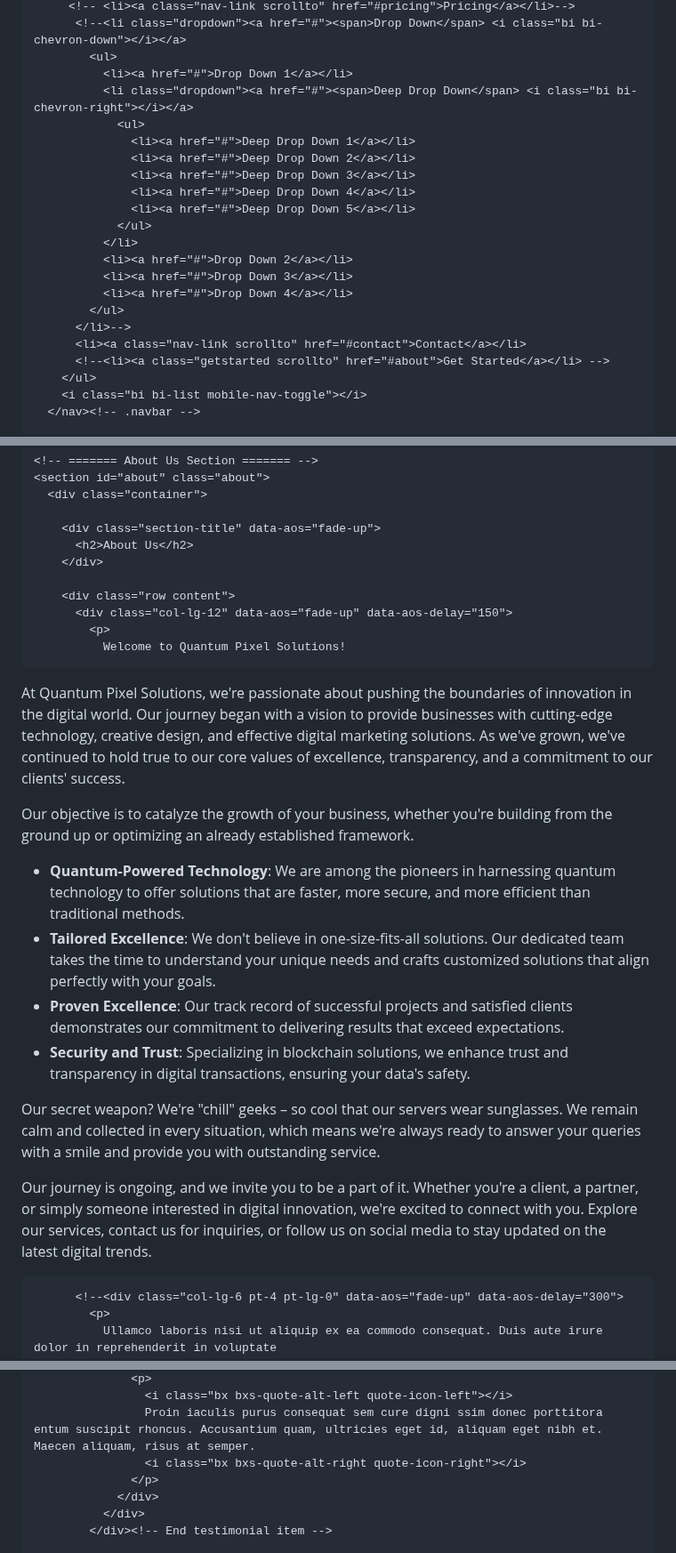
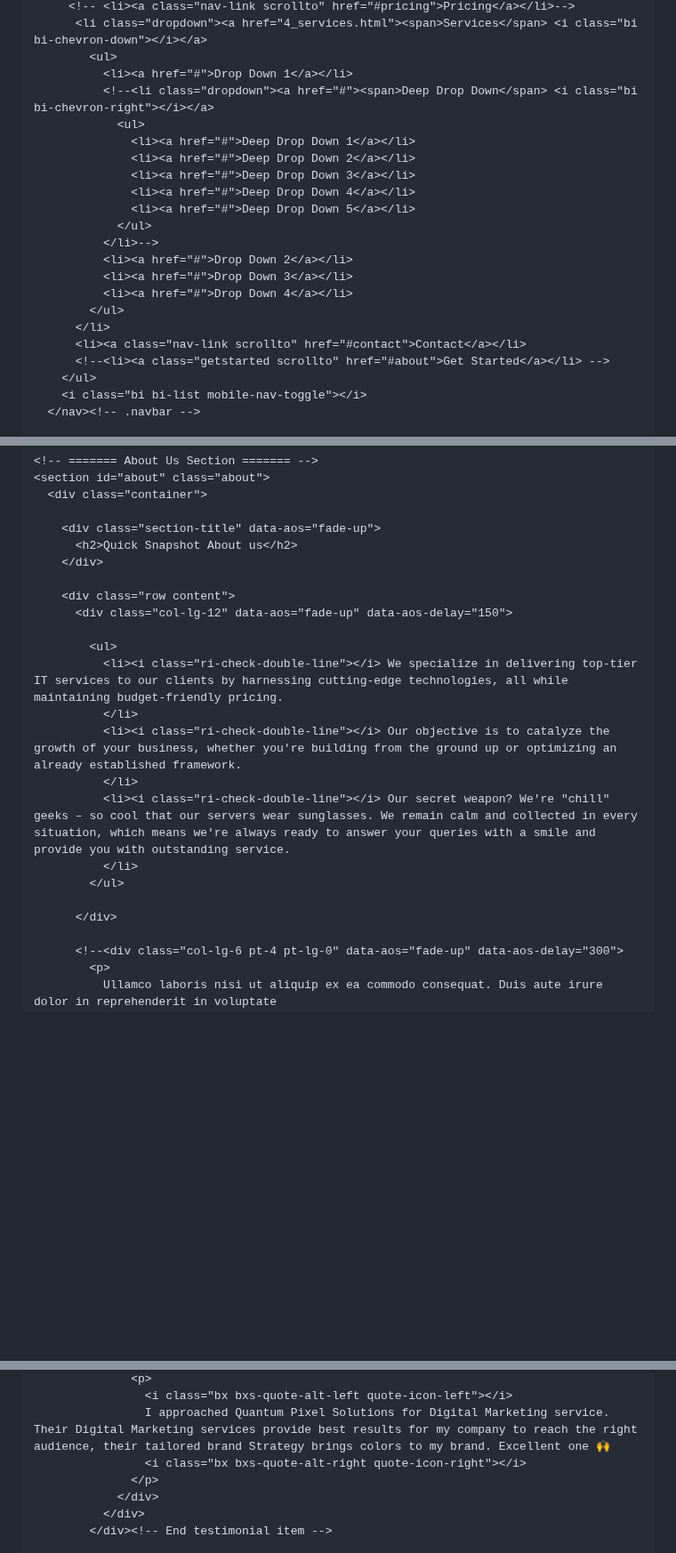
Before and after one commit to Vasanthkumar1711/Vasanthkumar1711.github.io, a Markdown page: README.md, 3 parts joined by grey strips. Shown at 89% size. Drawn GitHub-style; blank space fills up the shorter version.

```diff
--- a/README.md
+++ b/README.md
@@ -64,8 +64,8 @@
          <!-- <li><a class="nav-link scrollto" href="#pricing">Pricing</a></li>-->
-          <!--<li class="dropdown"><a href="#"><span>Drop Down</span> <i class="bi bi-chevron-down"></i></a>
+          <li class="dropdown"><a href="4_services.html"><span>Services</span> <i class="bi bi-chevron-down"></i></a>
             <ul>
               <li><a href="#">Drop Down 1</a></li>
-              <li class="dropdown"><a href="#"><span>Deep Drop Down</span> <i class="bi bi-chevron-right"></i></a>
+              <!--<li class="dropdown"><a href="#"><span>Deep Drop Down</span> <i class="bi bi-chevron-right"></i></a>
                 <ul>
                   <li><a href="#">Deep Drop Down 1</a></li>
                   <li><a href="#">Deep Drop Down 2</a></li>
@@ -73,12 +73,12 @@
                   <li><a href="#">Deep Drop Down 4</a></li>
                   <li><a href="#">Deep Drop Down 5</a></li>
                 </ul>
-              </li>
+              </li>-->
               <li><a href="#">Drop Down 2</a></li>
               <li><a href="#">Drop Down 3</a></li>
               <li><a href="#">Drop Down 4</a></li>
             </ul>
-          </li>-->
+          </li>
           <li><a class="nav-link scrollto" href="#contact">Contact</a></li>
           <!--<li><a class="getstarted scrollto" href="#about">Get Started</a></li> -->
         </ul>
@@ -158,42 +158,21 @@
       <div class="container">
 
         <div class="section-title" data-aos="fade-up">
-          <h2>About Us</h2>
+          <h2>Quick Snapshot About us</h2>
         </div>
 
         <div class="row content">
           <div class="col-lg-12" data-aos="fade-up" data-aos-delay="150">
-            <p>
-              Welcome to Quantum Pixel Solutions!
 
-At Quantum Pixel Solutions, we're passionate about pushing the boundaries of innovation in the digital world.
-Our journey began with a vision to provide businesses with cutting-edge technology, creative design, and effective digital marketing solutions.
-As we've grown, we've continued to hold true to our core values of excellence, transparency, and a commitment to our clients' success.
-            </p>
-            <p>
-              Our objective is to catalyze the growth of your business, whether you're
-building from the ground up or optimizing an already established
-framework.
-            </p>
             <ul>
-              <li><i class="ri-check-double-line"></i> <b>Quantum-Powered Technology</b>: We are among the pioneers in harnessing quantum technology to offer solutions that are faster, more secure, and more efficient than traditional methods.
+              <li><i class="ri-check-double-line"></i> We specialize in delivering top-tier IT services to our clients by harnessing cutting-edge technologies, all while maintaining budget-friendly pricing.
               </li>
-              <li><i class="ri-check-double-line"></i> <b>Tailored Excellence</b>: We don't believe in one-size-fits-all solutions. Our dedicated team takes the time to understand your unique needs and crafts customized solutions that align perfectly with your goals.
+              <li><i class="ri-check-double-line"></i> Our objective is to catalyze the growth of your business, whether you're building from the ground up or optimizing an already established framework.
               </li>
-              <li><i class="ri-check-double-line"></i> <b>Proven Excellence</b>: Our track record of successful projects and satisfied clients demonstrates our commitment to delivering results that exceed expectations.
-              </li>
-              <li><i class="ri-check-double-line"></i> <b>Security and Trust</b>: Specializing in blockchain solutions, we enhance trust and transparency in digital transactions, ensuring your data's safety.
+              <li><i class="ri-check-double-line"></i> Our secret weapon? We're "chill" geeks – so cool that our servers wear sunglasses. We remain calm and collected in every situation, which means we're always ready to answer your queries with a smile and provide you with outstanding service.
               </li>
             </ul>
-            <p>Our secret weapon? We're "chill" geeks – so cool that our servers wear
-              sunglasses. We remain calm and collected in every situation, which means
-              we're always ready to answer your queries with a smile and provide you
-              with outstanding service.</p>
-              <p>
-                Our journey is ongoing, and we invite you to be a part of it. Whether you're a client, a partner,
-                 or simply someone interested in digital innovation, we're excited to connect with you. Explore our services,
-                 contact us for inquiries, or follow us on social media to stay updated on the latest digital trends.
-              </p>
+
           </div>
 
           <!--<div class="col-lg-6 pt-4 pt-lg-0" data-aos="fade-up" data-aos-delay="300">
@@ -485,6 +464,6 @@ framework.
                   <p>
                     <i class="bx bxs-quote-alt-left quote-icon-left"></i>
-                    Proin iaculis purus consequat sem cure digni ssim donec porttitora entum suscipit rhoncus. Accusantium quam, ultricies eget id, aliquam eget nibh et. Maecen aliquam, risus at semper.
+                    I approached Quantum Pixel Solutions for Digital Marketing service. Their Digital Marketing services provide best results for my company to reach the right audience, their tailored brand Strategy brings colors to my brand. Excellent one 🙌
                     <i class="bx bxs-quote-alt-right quote-icon-right"></i>
                   </p>
                 </div>
```
Also changed, not shown: other parts of README.md (+13 -118 lines).
